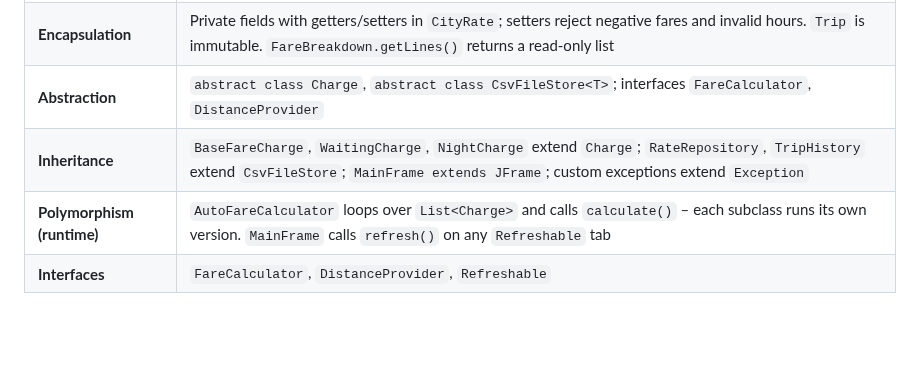
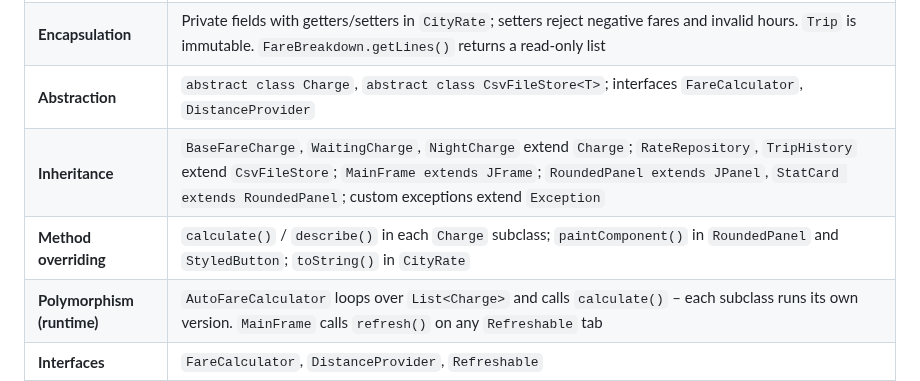
Before and after one commit to shajaurahman1/claude-project, a Markdown page: README.md, the part around one of its changes. Rendered like a GitHub page; blank space fills up the shorter version.

```diff
--- a/README.md
+++ b/README.md
@@ -105,7 +109,8 @@ test/fairfare/FareLogicTest.java    13 tests for the fare logic
 | **Class & Object** | `CityRate`, `Trip`, `TripRequest` objects are created for every city / check |
 | **Encapsulation** | Private fields with getters/setters in `CityRate`; setters reject negative fares and invalid hours. `Trip` is immutable. `FareBreakdown.getLines()` returns a read-only list |
 | **Abstraction** | `abstract class Charge`, `abstract class CsvFileStore<T>`; interfaces `FareCalculator`, `DistanceProvider` |
-| **Inheritance** | `BaseFareCharge`, `WaitingCharge`, `NightCharge` extend `Charge`; `RateRepository`, `TripHistory` extend `CsvFileStore`; `MainFrame extends JFrame`; custom exceptions extend `Exception` |
+| **Inheritance** | `BaseFareCharge`, `WaitingCharge`, `NightCharge` extend `Charge`; `RateRepository`, `TripHistory` extend `CsvFileStore`; `MainFrame extends JFrame`; `RoundedPanel extends JPanel`, `StatCard extends RoundedPanel`; custom exceptions extend `Exception` |
+| **Method overriding** | `calculate()` / `describe()` in each `Charge` subclass; `paintComponent()` in `RoundedPanel` and `StyledButton`; `toString()` in `CityRate` |
 | **Polymorphism (runtime)** | `AutoFareCalculator` loops over `List<Charge>` and calls `calculate()` – each subclass runs its own version. `MainFrame` calls `refresh()` on any `Refreshable` tab |
 | **Interfaces** | `FareCalculator`, `DistanceProvider`, `Refreshable` |
 | **Composition** | `FareService` has a `DistanceProvider`, `FareCalculator`, `FareChecker`, `RateRepository`, `TripHistory`; `NightCharge` has a `BaseFareCharge` |
```
Also changed, not shown: other parts of README.md (+4 -0 lines), docs/screenshots/excessive.png, docs/screenshots/fair.png, docs/screenshots/history.png, docs/screenshots/rates.png, 10 other files.
